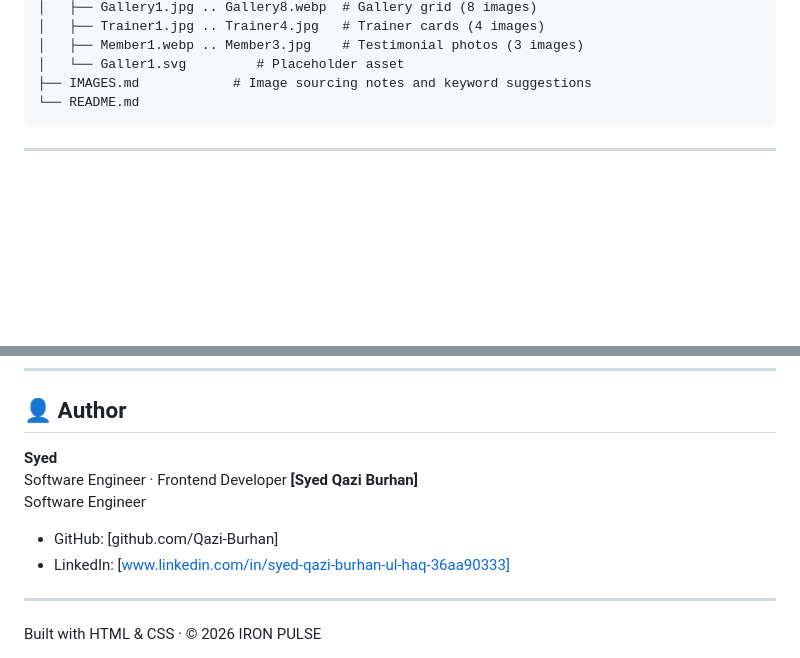
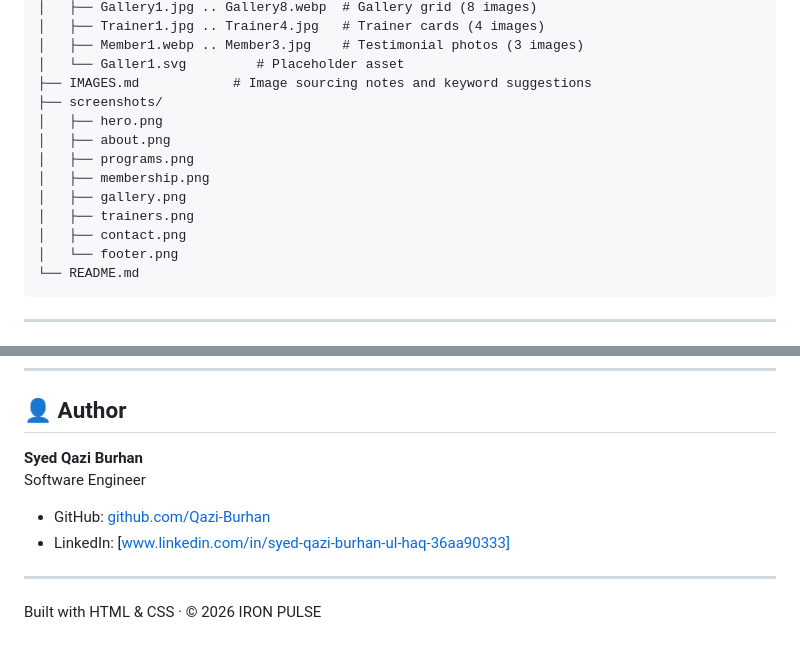
Before and after one commit to Qazi-Burhan/IRON-PULSE, a Markdown page: README.md, 2 parts joined by grey strips. Rendered like a GitHub page; blank space fills up the shorter version.

Commit message:
Update README with author details
Added a section for screenshots with images and updated author information.

````diff
--- a/README.md
+++ b/README.md
@@ -82,6 +82,15 @@ Decode_lab_proj_1/
 │   ├── Member1.webp .. Member3.jpg    # Testimonial photos (3 images)
 │   └── Galler1.svg         # Placeholder asset
 ├── IMAGES.md            # Image sourcing notes and keyword suggestions
+├── screenshots/
+│   ├── hero.png
+│   ├── about.png
+│   ├── programs.png
+│   ├── membership.png
+│   ├── gallery.png
+│   ├── trainers.png
+│   ├── contact.png
+│   └── footer.png
 └── README.md
 ```
 
@@ -177,12 +212,10 @@ Images are placeholders sourced for portfolio presentation — see `IMAGES.md` f
 
 ## 👤 Author
 
-**Syed**
-Software Engineer · Frontend Developer
-**[Syed Qazi Burhan]**
+**Syed Qazi Burhan**
 Software Engineer
 
-- GitHub: [github.com/Qazi-Burhan]
+- GitHub: [github.com/Qazi-Burhan](https://github.com/Qazi-Burhan)
 - LinkedIn: [www.linkedin.com/in/syed-qazi-burhan-ul-haq-36aa90333]
 
 ---
````
Also changed, not shown: other parts of README.md (+26 -0 lines).
